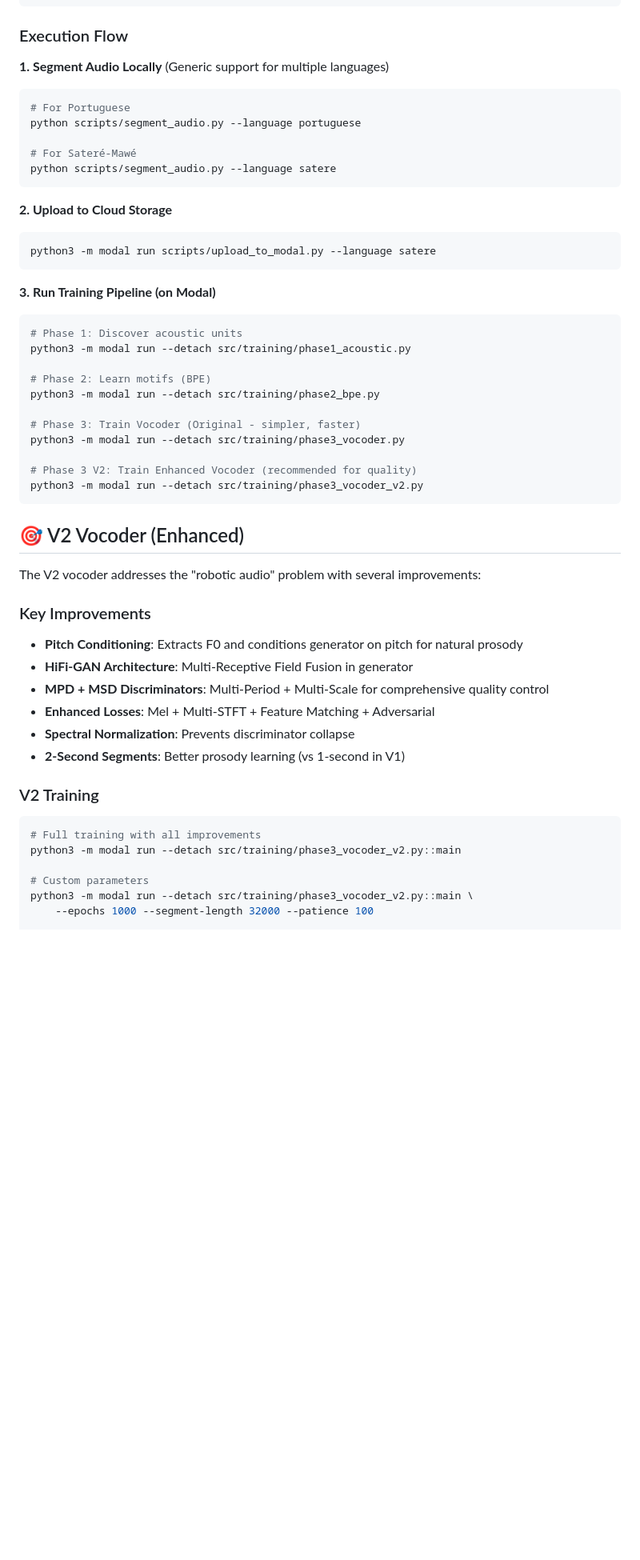
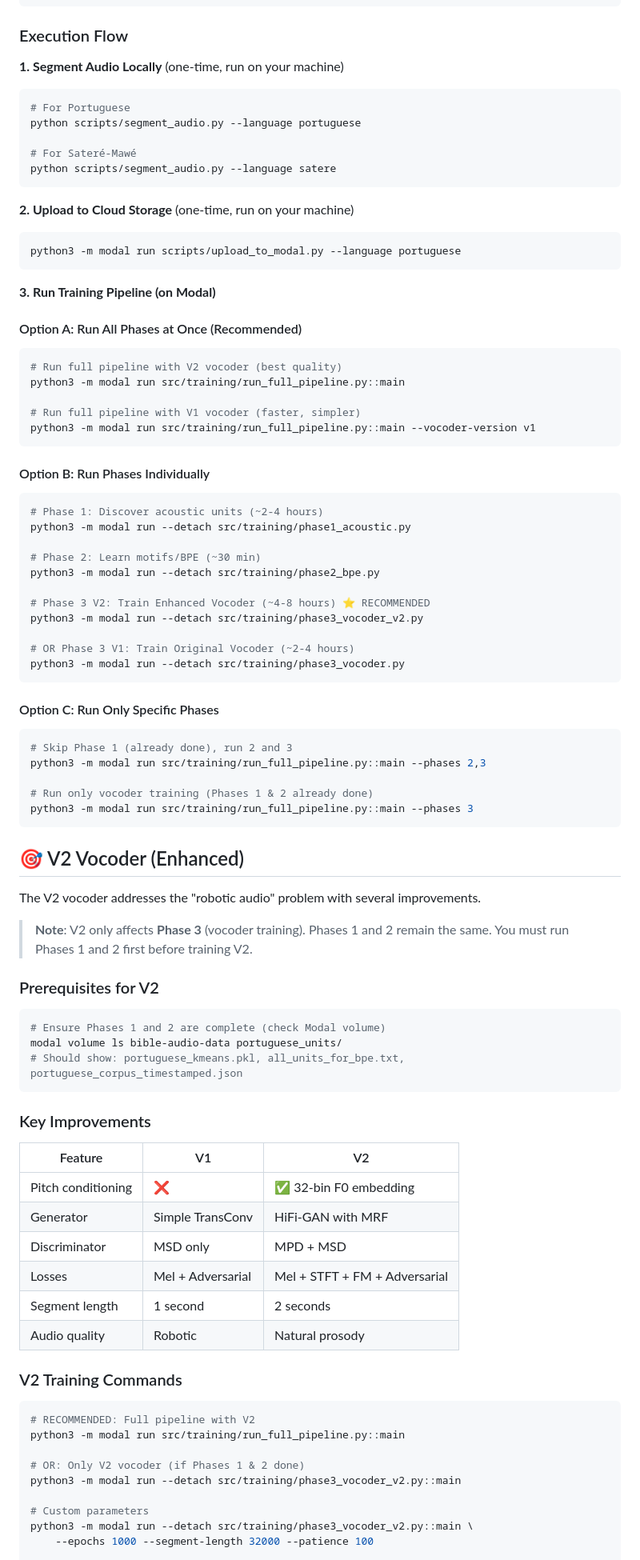
Before and after one commit to shemaobt/model-training, a Markdown page: README.md, the part around one of its changes. Shown at 80% size. Rendered like a GitHub page; blank space fills up the shorter version.

Commit message:
docs(readme): clarify V2 usage and add unified pipeline commands
- Add Option A/B/C for different execution strategies
- Clarify that V2 only affects Phase 3
- Add prerequisites check for V2
- Add V1 vs V2 comparison table
- Document run_full_pipeline.py usage
- Add estimated training times
- Link to segment preparation docs

````diff
--- a/README.md
+++ b/README.md
@@ -80,7 +80,7 @@ python3 -m modal token set --token-id <id> --token-secret <secret>
 
 ### Execution Flow
 
-**1. Segment Audio Locally** (Generic support for multiple languages)
+**1. Segment Audio Locally** (one-time, run on your machine)
 ```bash
 # For Portuguese
 python scripts/segment_audio.py --language portuguese
@@ -89,41 +89,76 @@ python scripts/segment_audio.py --language portuguese
 python scripts/segment_audio.py --language satere
 ```
 
-**2. Upload to Cloud Storage**
+**2. Upload to Cloud Storage** (one-time, run on your machine)
 ```bash
-python3 -m modal run scripts/upload_to_modal.py --language satere
+python3 -m modal run scripts/upload_to_modal.py --language portuguese
 ```
 
 **3. Run Training Pipeline (on Modal)**
+
+#### Option A: Run All Phases at Once (Recommended)
 ```bash
-# Phase 1: Discover acoustic units
+# Run full pipeline with V2 vocoder (best quality)
+python3 -m modal run src/training/run_full_pipeline.py::main
+
+# Run full pipeline with V1 vocoder (faster, simpler)
+python3 -m modal run src/training/run_full_pipeline.py::main --vocoder-version v1
+```
+
+#### Option B: Run Phases Individually
+```bash
+# Phase 1: Discover acoustic units (~2-4 hours)
 python3 -m modal run --detach src/training/phase1_acoustic.py
 
-# Phase 2: Learn motifs (BPE)
+# Phase 2: Learn motifs/BPE (~30 min)
 python3 -m modal run --detach src/training/phase2_bpe.py
 
-# Phase 3: Train Vocoder (Original - simpler, faster)
+# Phase 3 V2: Train Enhanced Vocoder (~4-8 hours) ⭐ RECOMMENDED
+python3 -m modal run --detach src/training/phase3_vocoder_v2.py
+
+# OR Phase 3 V1: Train Original Vocoder (~2-4 hours)
 python3 -m modal run --detach src/training/phase3_vocoder.py
+```
 
-# Phase 3 V2: Train Enhanced Vocoder (recommended for quality)
-python3 -m modal run --detach src/training/phase3_vocoder_v2.py
+#### Option C: Run Only Specific Phases
+```bash
+# Skip Phase 1 (already done), run 2 and 3
+python3 -m modal run src/training/run_full_pipeline.py::main --phases 2,3
+
+# Run only vocoder training (Phases 1 & 2 already done)
+python3 -m modal run src/training/run_full_pipeline.py::main --phases 3
 ```
 
 ## 🎯 V2 Vocoder (Enhanced)
 
-The V2 vocoder addresses the "robotic audio" problem with several improvements:
+The V2 vocoder addresses the "robotic audio" problem with several improvements.
+
+> **Note**: V2 only affects **Phase 3** (vocoder training). Phases 1 and 2 remain the same.
+> You must run Phases 1 and 2 first before training V2.
+
+### Prerequisites for V2
+```bash
+# Ensure Phases 1 and 2 are complete (check Modal volume)
+modal volume ls bible-audio-data portuguese_units/
+# Should show: portuguese_kmeans.pkl, all_units_for_bpe.txt, portuguese_corpus_timestamped.json
+```
 
 ### Key Improvements
-- **Pitch Conditioning**: Extracts F0 and conditions generator on pitch for natural prosody
-- **HiFi-GAN Architecture**: Multi-Receptive Field Fusion in generator
-- **MPD + MSD Discriminators**: Multi-Period + Multi-Scale for comprehensive quality control
-- **Enhanced Losses**: Mel + Multi-STFT + Feature Matching + Adversarial
-- **Spectral Normalization**: Prevents discriminator collapse
-- **2-Second Segments**: Better prosody learning (vs 1-second in V1)
+| Feature | V1 | V2 |
+|---------|----|----|
+| Pitch conditioning | ❌ | ✅ 32-bin F0 embedding |
+| Generator | Simple TransConv | HiFi-GAN with MRF |
+| Discriminator | MSD only | MPD + MSD |
+| Losses | Mel + Adversarial | Mel + STFT + FM + Adversarial |
+| Segment length | 1 second | 2 seconds |
+| Audio quality | Robotic | Natural prosody |
 
-### V2 Training
+### V2 Training Commands
 ```bash
-# Full training with all improvements
+# RECOMMENDED: Full pipeline with V2
+python3 -m modal run src/training/run_full_pipeline.py::main
+
+# OR: Only V2 vocoder (if Phases 1 & 2 done)
 python3 -m modal run --detach src/training/phase3_vocoder_v2.py::main
 
 # Custom parameters
````
Also changed, not shown: other parts of README.md (+7 -5 lines).
